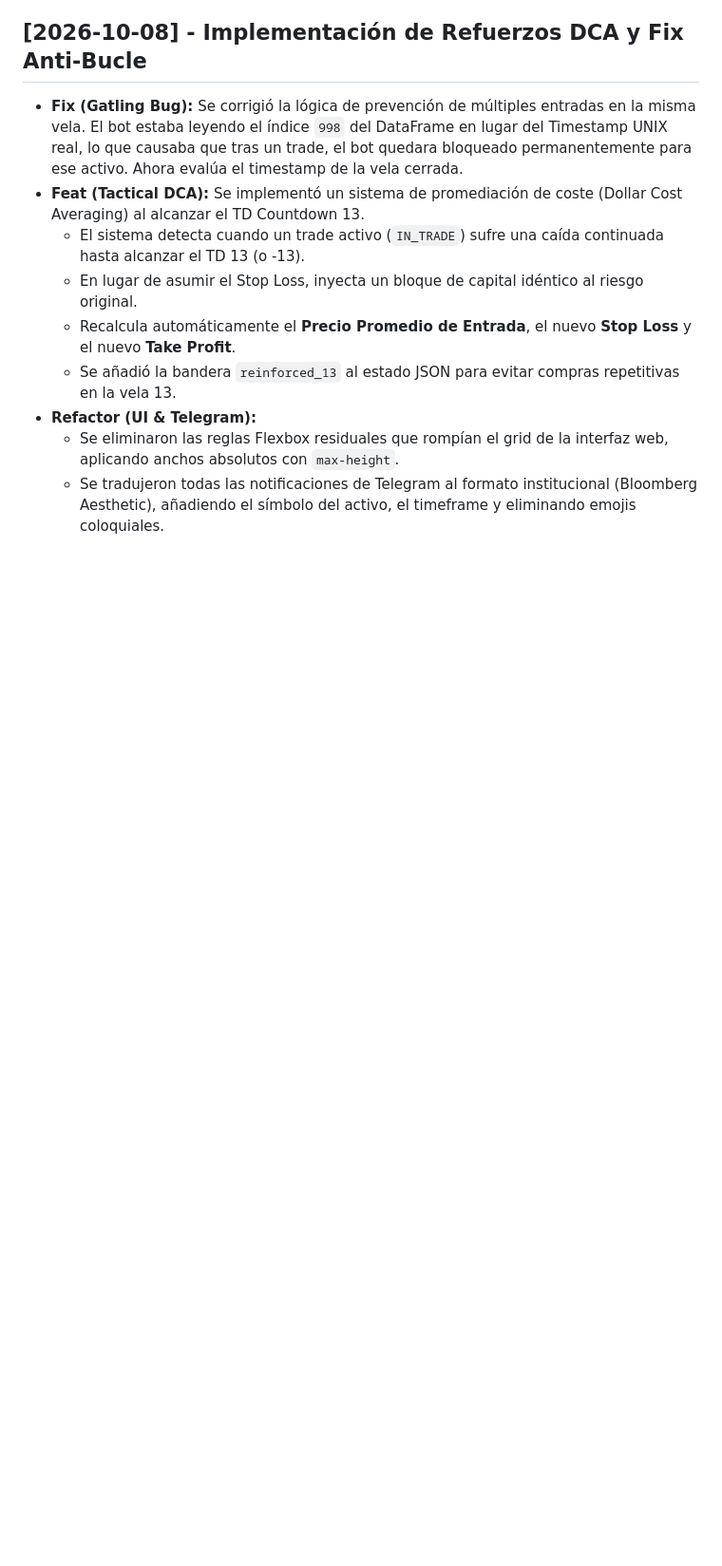
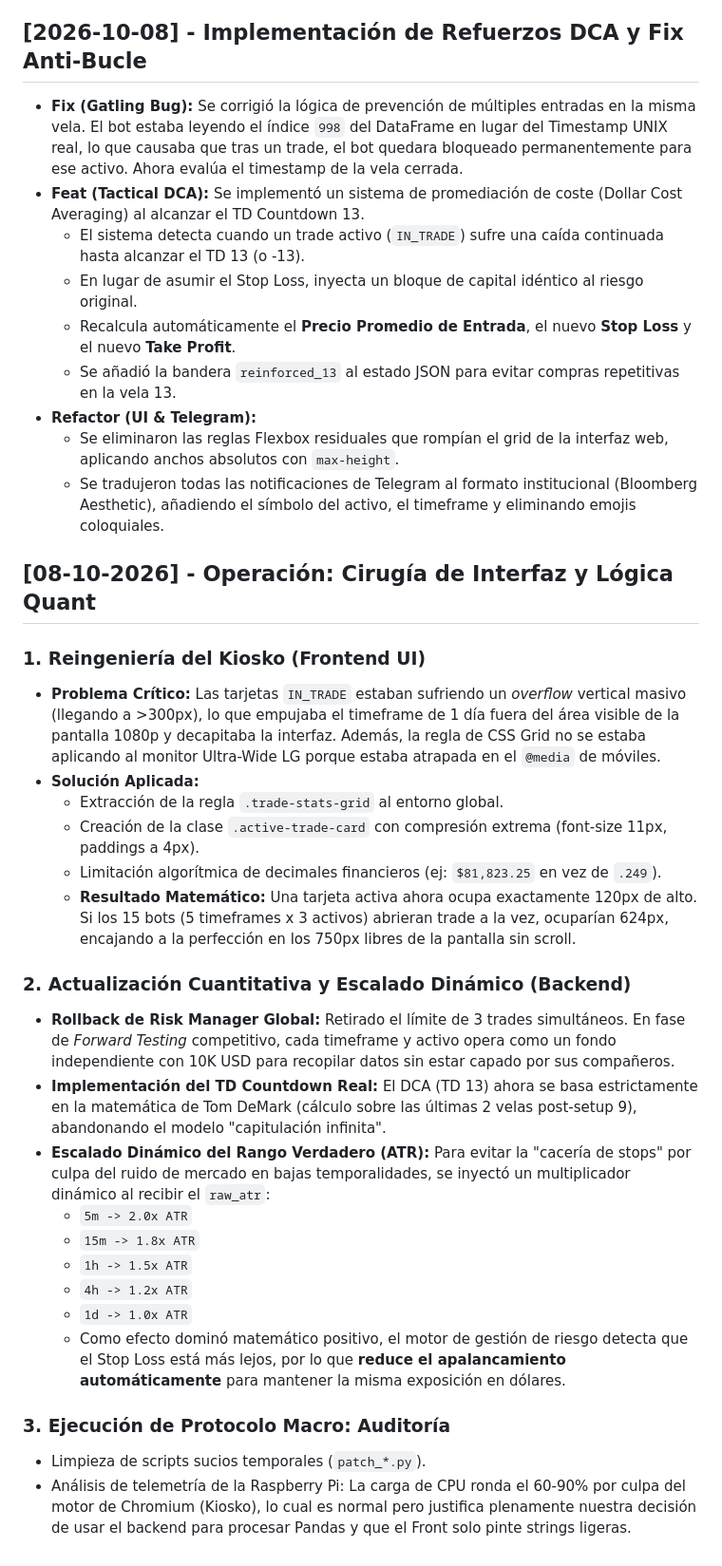
Before and after one commit to gtrujillovdev-cyber/GaTDSeqB, a Markdown page: DIARIO_DE_DESARROLLO.md, the part around the change. Shown at 95% size. Drawn GitHub-style; blank space fills up the shorter version.

Commit message:
docs: Actualizar Diario de Desarrollo con auditoría técnica (Fix Kiosko, Rollback Risk Manager, Escalado Dinámico ATR)

```diff
--- a/DIARIO_DE_DESARROLLO.md
+++ b/DIARIO_DE_DESARROLLO.md
@@ -103,3 +103,28 @@ Este documento registra la evolución del sistema automatizado de trading cuanti
 - **Refactor (UI & Telegram):**
   - Se eliminaron las reglas Flexbox residuales que rompían el grid de la interfaz web, aplicando anchos absolutos con `max-height`.
   - Se tradujeron todas las notificaciones de Telegram al formato institucional (Bloomberg Aesthetic), añadiendo el símbolo del activo, el timeframe y eliminando emojis coloquiales.
+
+## [08-10-2026] - Operación: Cirugía de Interfaz y Lógica Quant
+
+### 1. Reingeniería del Kiosko (Frontend UI)
+- **Problema Crítico:** Las tarjetas `IN_TRADE` estaban sufriendo un *overflow* vertical masivo (llegando a >300px), lo que empujaba el timeframe de 1 día fuera del área visible de la pantalla 1080p y decapitaba la interfaz. Además, la regla de CSS Grid no se estaba aplicando al monitor Ultra-Wide LG porque estaba atrapada en el `@media` de móviles.
+- **Solución Aplicada:**
+  - Extracción de la regla `.trade-stats-grid` al entorno global.
+  - Creación de la clase `.active-trade-card` con compresión extrema (font-size 11px, paddings a 4px).
+  - Limitación algorítmica de decimales financieros (ej: `$81,823.25` en vez de `.249`).
+  - **Resultado Matemático:** Una tarjeta activa ahora ocupa exactamente 120px de alto. Si los 15 bots (5 timeframes x 3 activos) abrieran trade a la vez, ocuparían 624px, encajando a la perfección en los 750px libres de la pantalla sin scroll.
+
+### 2. Actualización Cuantitativa y Escalado Dinámico (Backend)
+- **Rollback de Risk Manager Global:** Retirado el límite de 3 trades simultáneos. En fase de *Forward Testing* competitivo, cada timeframe y activo opera como un fondo independiente con 10K USD para recopilar datos sin estar capado por sus compañeros.
+- **Implementación del TD Countdown Real:** El DCA (TD 13) ahora se basa estrictamente en la matemática de Tom DeMark (cálculo sobre las últimas 2 velas post-setup 9), abandonando el modelo "capitulación infinita".
+- **Escalado Dinámico del Rango Verdadero (ATR):** Para evitar la "cacería de stops" por culpa del ruido de mercado en bajas temporalidades, se inyectó un multiplicador dinámico al recibir el `raw_atr`:
+  - `5m -> 2.0x ATR`
+  - `15m -> 1.8x ATR`
+  - `1h -> 1.5x ATR`
+  - `4h -> 1.2x ATR`
+  - `1d -> 1.0x ATR`
+  - Como efecto dominó matemático positivo, el motor de gestión de riesgo detecta que el Stop Loss está más lejos, por lo que **reduce el apalancamiento automáticamente** para mantener la misma exposición en dólares.
+
+### 3. Ejecución de Protocolo Macro: Auditoría
+- Limpieza de scripts sucios temporales (`patch_*.py`).
+- Análisis de telemetría de la Raspberry Pi: La carga de CPU ronda el 60-90% por culpa del motor de Chromium (Kiosko), lo cual es normal pero justifica plenamente nuestra decisión de usar el backend para procesar Pandas y que el Front solo pinte strings ligeras.
```
